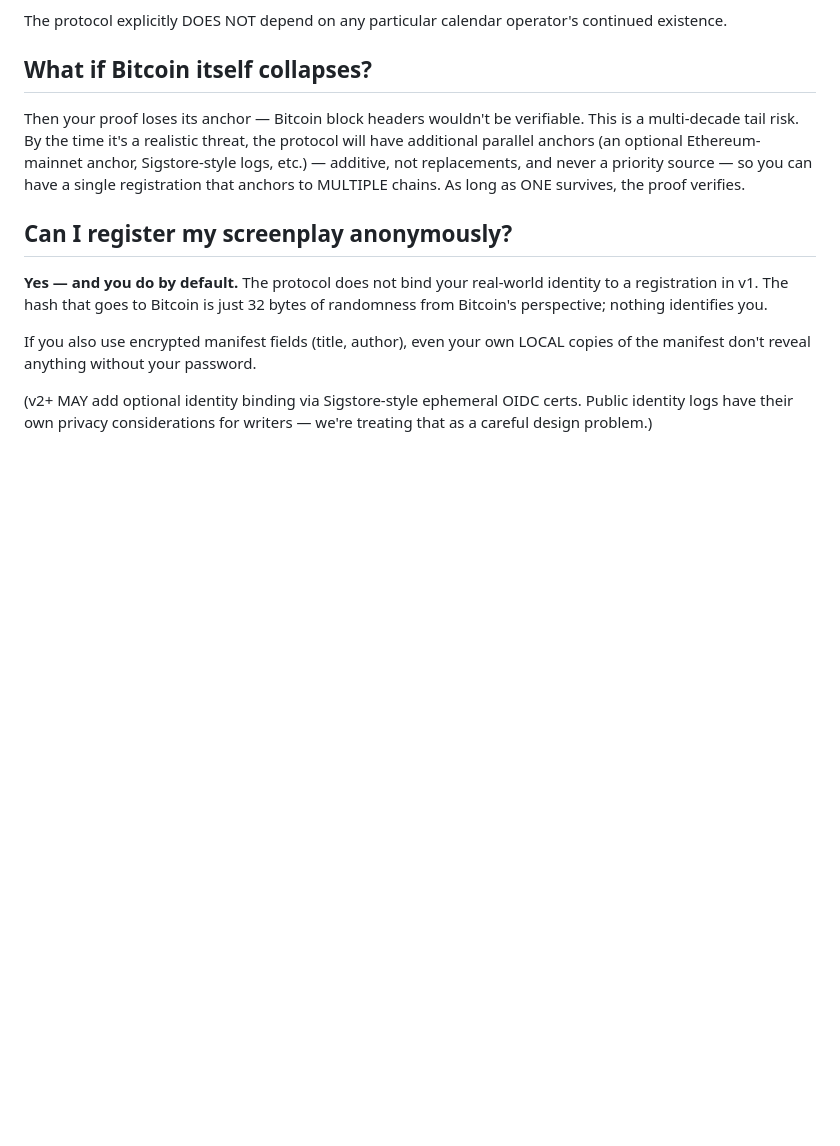
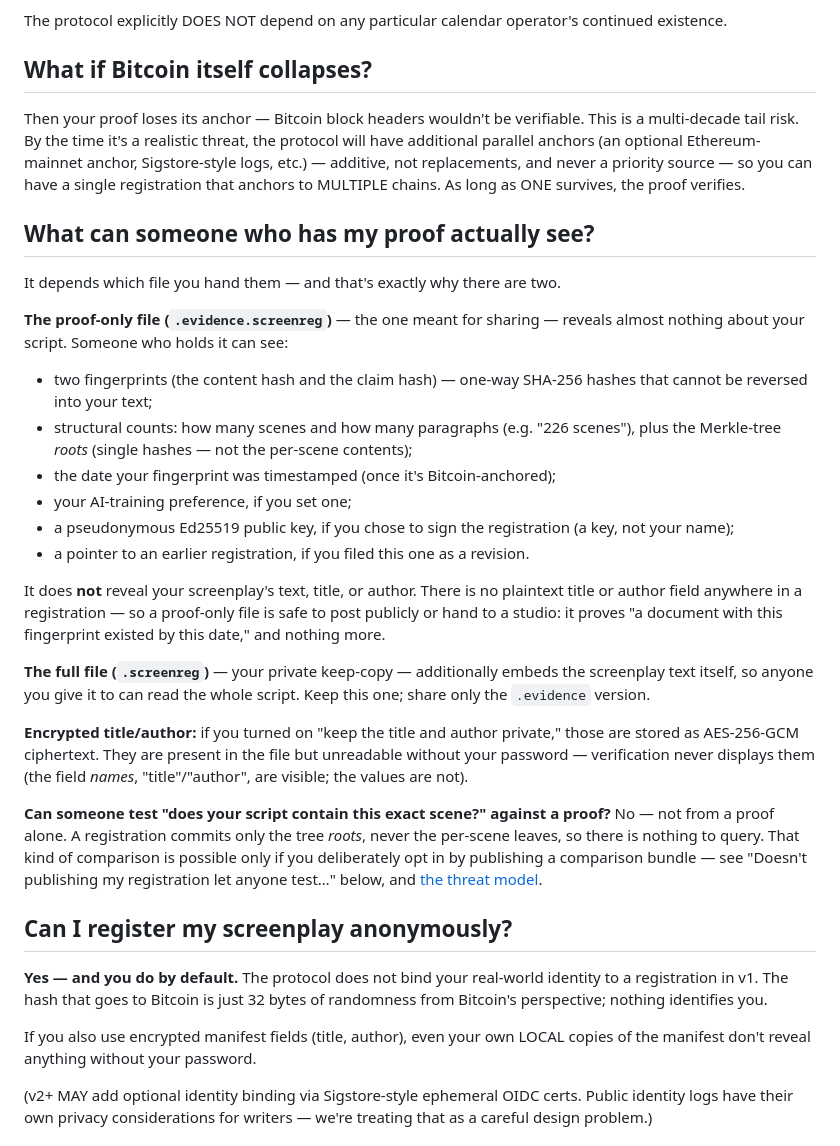
Before and after one commit to screenplay-registry/screenreg, a Markdown page: docs/faq.md, the part around the change. Rendered like a GitHub page; blank space fills up the shorter version.

Commit message:
docs(faq): add 'what can someone who has my proof see?'
Spell out exactly what a proof reveals: the proof-only .evidence.screenreg
exposes only fingerprints, structural counts, the date, an optional AI-training
preference / pseudonymous signing key / revision pointer — never the script
text, title, or author (there is no plaintext title/author field). The full
.screenreg embeds the screenplay; encrypted title/author stay ciphertext.
Clarify that per-scene membership can't be queried from a proof alone.

```diff
--- a/docs/faq.md
+++ b/docs/faq.md
@@ -72,6 +72,27 @@ The protocol explicitly DOES NOT depend on any particular calendar operator's co
 ## What if Bitcoin itself collapses?
 
 Then your proof loses its anchor — Bitcoin block headers wouldn't be verifiable. This is a multi-decade tail risk. By the time it's a realistic threat, the protocol will have additional parallel anchors (an optional Ethereum-mainnet anchor, Sigstore-style logs, etc.) — additive, not replacements, and never a priority source — so you can have a single registration that anchors to MULTIPLE chains. As long as ONE survives, the proof verifies.
+
+## What can someone who has my proof actually see?
+
+It depends which file you hand them — and that's exactly why there are two.
+
+**The proof-only file (`.evidence.screenreg`)** — the one meant for sharing — reveals almost nothing about your script. Someone who holds it can see:
+
+- two fingerprints (the content hash and the claim hash) — one-way SHA-256 hashes that cannot be reversed into your text;
+- structural counts: how many scenes and how many paragraphs (e.g. "226 scenes"), plus the Merkle-tree *roots* (single hashes — not the per-scene contents);
+- the date your fingerprint was timestamped (once it's Bitcoin-anchored);
+- your AI-training preference, if you set one;
+- a pseudonymous Ed25519 public key, if you chose to sign the registration (a key, not your name);
+- a pointer to an earlier registration, if you filed this one as a revision.
+
+It does **not** reveal your screenplay's text, title, or author. There is no plaintext title or author field anywhere in a registration — so a proof-only file is safe to post publicly or hand to a studio: it proves "a document with this fingerprint existed by this date," and nothing more.
+
+**The full file (`.screenreg`)** — your private keep-copy — additionally embeds the screenplay text itself, so anyone you give it to can read the whole script. Keep this one; share only the `.evidence` version.
+
+**Encrypted title/author:** if you turned on "keep the title and author private," those are stored as AES-256-GCM ciphertext. They are present in the file but unreadable without your password — verification never displays them (the field *names*, "title"/"author", are visible; the values are not).
+
+**Can someone test "does your script contain this exact scene?" against a proof?** No — not from a proof alone. A registration commits only the tree *roots*, never the per-scene leaves, so there is nothing to query. That kind of comparison is possible only if you deliberately opt in by publishing a comparison bundle — see "Doesn't publishing my registration let anyone test…" below, and [the threat model](threat-model.md).
 
 ## Can I register my screenplay anonymously?
 
```
